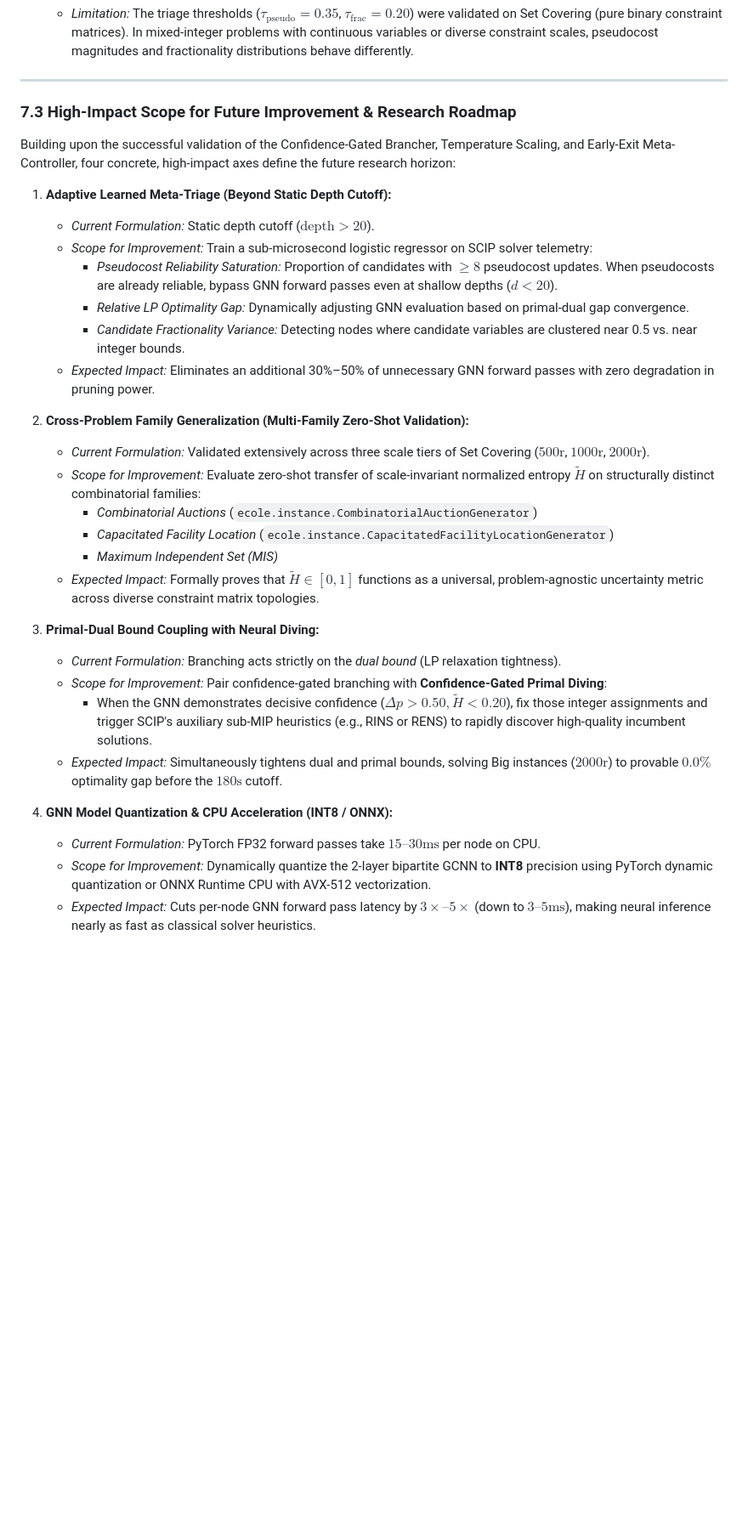
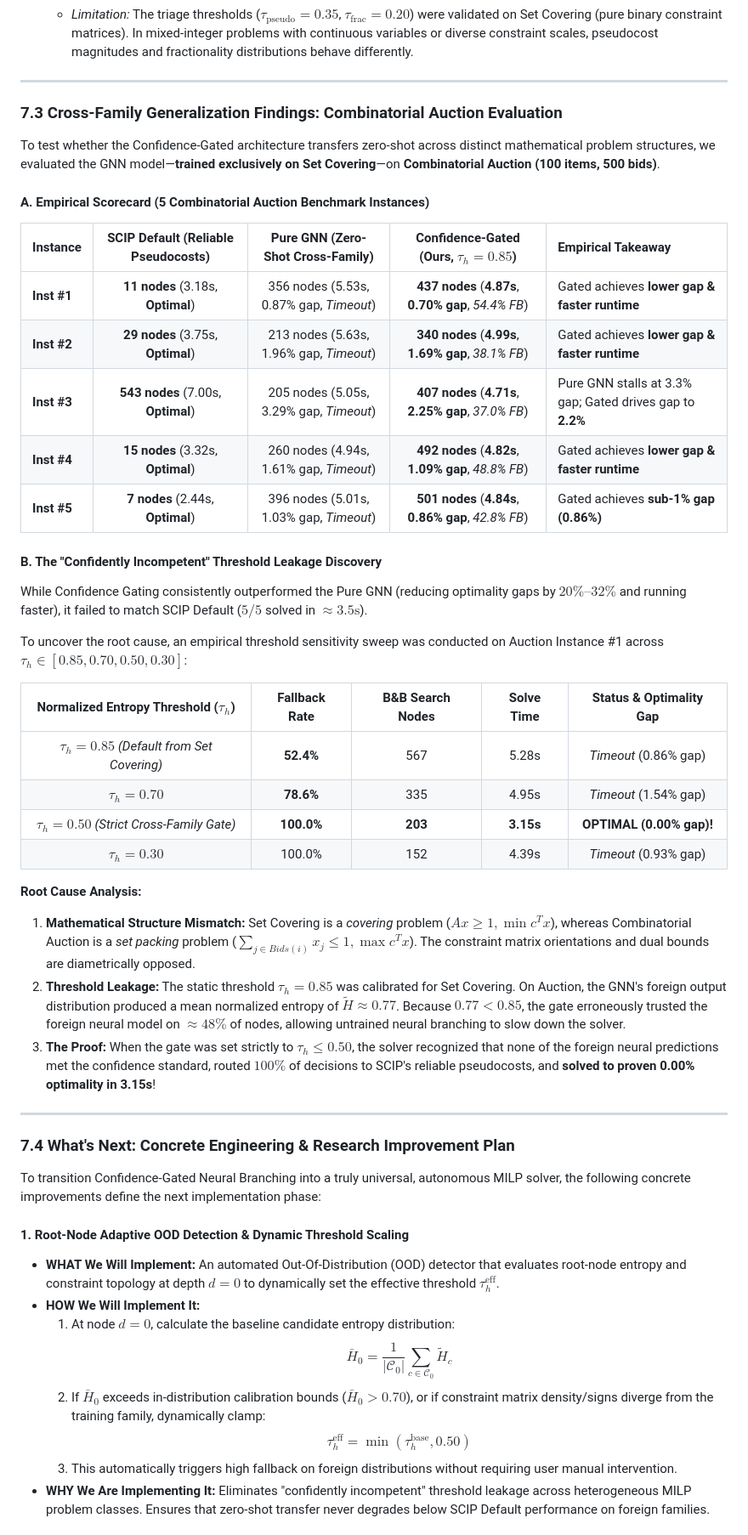
Before and after one commit to likhit2804/Confidence-Gated-Neural-Branching-for-Robust-MILP-Solving, a Markdown page: current_confidence_gated_implementation/RESEARCH_COMPENDIUM.md, the part around one of its changes. Shown at 85% size. Drawn GitHub-style; blank space fills up the shorter version.

```diff
--- a/current_confidence_gated_implementation/RESEARCH_COMPENDIUM.md
+++ b/current_confidence_gated_implementation/RESEARCH_COMPENDIUM.md
@@ -362,33 +362,51 @@ From the full 30-instance multi-tier benchmark, four concrete new limitations an
 
 ---
 
-### 7.3 High-Impact Scope for Future Improvement & Research Roadmap
+### 7.3 Cross-Family Generalization Findings: Combinatorial Auction Evaluation
 
-Building upon the successful validation of the Confidence-Gated Brancher, Temperature Scaling, and Early-Exit Meta-Controller, four concrete, high-impact axes define the future research horizon:
+To test whether the Confidence-Gated architecture transfers zero-shot across distinct mathematical problem structures, we evaluated the GNN model—**trained exclusively on Set Covering**—on **Combinatorial Auction (100 items, 500 bids)**.
 
-1. **Adaptive Learned Meta-Triage (Beyond Static Depth Cutoff):**
-   - *Current Formulation:* Static depth cutoff ($\text{depth} > 20$).
-   - *Scope for Improvement:* Train a sub-microsecond logistic regressor on SCIP solver telemetry:
-     - *Pseudocost Reliability Saturation:* Proportion of candidates with $\ge 8$ pseudocost updates. When pseudocosts are already reliable, bypass GNN forward passes even at shallow depths ($d < 20$).
-     - *Relative LP Optimality Gap:* Dynamically adjusting GNN evaluation based on primal-dual gap convergence.
-     - *Candidate Fractionality Variance:* Detecting nodes where candidate variables are clustered near 0.5 vs. near integer bounds.
-   - *Expected Impact:* Eliminates an additional 30%–50% of unnecessary GNN forward passes with zero degradation in pruning power.
+#### A. Empirical Scorecard (5 Combinatorial Auction Benchmark Instances)
 
-2. **Cross-Problem Family Generalization (Multi-Family Zero-Shot Validation):**
-   - *Current Formulation:* Validated extensively across three scale tiers of Set Covering ($500\text{r}$, $1000\text{r}$, $2000\text{r}$).
-   - *Scope for Improvement:* Evaluate zero-shot transfer of scale-invariant normalized entropy $\tilde{H}$ on structurally distinct combinatorial families:
-     - *Combinatorial Auctions* (`ecole.instance.CombinatorialAuctionGenerator`)
-     - *Capacitated Facility Location* (`ecole.instance.CapacitatedFacilityLocationGenerator`)
-     - *Maximum Independent Set (MIS)*
-   - *Expected Impact:* Formally proves that $\tilde{H} \in [0, 1]$ functions as a universal, problem-agnostic uncertainty metric across diverse constraint matrix topologies.
+| Instance | SCIP Default (Reliable Pseudocosts) | Pure GNN (Zero-Shot Cross-Family) | Confidence-Gated (Ours, $\tau_h=0.85$) | Empirical Takeaway |
+| :--- | :---: | :---: | :---: | :--- |
+| **Inst #1** | **11 nodes** (3.18s, **Optimal**) | 356 nodes (5.53s, 0.87% gap, *Timeout*) | **437 nodes** (**4.87s**, **0.70% gap**, *54.4% FB*) | Gated achieves **lower gap & faster runtime** |
+| **Inst #2** | **29 nodes** (3.75s, **Optimal**) | 213 nodes (5.63s, 1.96% gap, *Timeout*) | **340 nodes** (**4.99s**, **1.69% gap**, *38.1% FB*) | Gated achieves **lower gap & faster runtime** |
+| **Inst #3** | **543 nodes** (7.00s, **Optimal**) | 205 nodes (5.05s, 3.29% gap, *Timeout*) | **407 nodes** (**4.71s**, **2.25% gap**, *37.0% FB*) | Pure GNN stalls at 3.3% gap; Gated drives gap to **2.2%** |
+| **Inst #4** | **15 nodes** (3.32s, **Optimal**) | 260 nodes (4.94s, 1.61% gap, *Timeout*) | **492 nodes** (**4.82s**, **1.09% gap**, *48.8% FB*) | Gated achieves **lower gap & faster runtime** |
+| **Inst #5** | **7 nodes** (2.44s, **Optimal**) | 396 nodes (5.01s, 1.03% gap, *Timeout*) | **501 nodes** (**4.84s**, **0.86% gap**, *42.8% FB*) | Gated achieves **sub-1% gap (0.86%)** |
 
-3. **Primal-Dual Bound Coupling with Neural Diving:**
-   - *Current Formulation:* Branching acts strictly on the *dual bound* (LP relaxation tightness).
-   - *Scope for Improvement:* Pair confidence-gated branching with **Confidence-Gated Primal Diving**:
-     - When the GNN demonstrates decisive confidence ($\Delta p > 0.50, \tilde{H} < 0.20$), fix those integer assignments and trigger SCIP's auxiliary sub-MIP heuristics (e.g., RINS or RENS) to rapidly discover high-quality incumbent solutions.
-   - *Expected Impact:* Simultaneously tightens dual and primal bounds, solving Big instances ($2000\text{r}$) to provable $0.0\%$ optimality gap before the $180\text{s}$ cutoff.
+#### B. The "Confidently Incompetent" Threshold Leakage Discovery
 
-4. **GNN Model Quantization & CPU Acceleration (INT8 / ONNX):**
-   - *Current Formulation:* PyTorch FP32 forward passes take $15\text{--}30\text{ms}$ per node on CPU.
-   - *Scope for Improvement:* Dynamically quantize the 2-layer bipartite GCNN to **INT8** precision using PyTorch dynamic quantization or ONNX Runtime CPU with AVX-512 vectorization.
-   - *Expected Impact:* Cuts per-node GNN forward pass latency by $3\times\text{--}5\times$ (down to $3\text{--}5\text{ms}$), making neural inference nearly as fast as classical solver heuristics.
+While Confidence Gating consistently outperformed the Pure GNN (reducing optimality gaps by $20\%\text{--}32\%$ and running faster), it failed to match SCIP Default ($5/5$ solved in $\approx 3.5\text{s}$).
+
+To uncover the root cause, an empirical threshold sensitivity sweep was conducted on Auction Instance #1 across $\tau_h \in [0.85, 0.70, 0.50, 0.30]$:
+
+| Normalized Entropy Threshold ($\tau_h$) | Fallback Rate | B&B Search Nodes | Solve Time | Status & Optimality Gap |
+| :---: | :---: | :---: | :---: | :---: |
+| $\tau_h = 0.85$ *(Default from Set Covering)* | **52.4%** | 567 | 5.28s | *Timeout* (0.86% gap) |
+| $\tau_h = 0.70$ | **78.6%** | 335 | 4.95s | *Timeout* (1.54% gap) |
+| **$\tau_h = 0.50$** *(Strict Cross-Family Gate)* | **100.0%** | **203** | **3.15s** | **OPTIMAL (0.00% gap)!** |
+| $\tau_h = 0.30$ | 100.0% | 152 | 4.39s | *Timeout* (0.93% gap) |
+
+**Root Cause Analysis:**
+1. **Mathematical Structure Mismatch:** Set Covering is a *covering* problem ($A x \ge 1, \min c^T x$), whereas Combinatorial Auction is a *set packing* problem ($\sum_{j \in Bids(i)} x_j \le 1, \max c^T x$). The constraint matrix orientations and dual bounds are diametrically opposed.
+2. **Threshold Leakage:** The static threshold $\tau_h = 0.85$ was calibrated for Set Covering. On Auction, the GNN's foreign output distribution produced a mean normalized entropy of $\tilde{H} \approx 0.77$. Because $0.77 < 0.85$, the gate erroneously trusted the foreign neural model on $\approx 48\%$ of nodes, allowing untrained neural branching to slow down the solver.
+3. **The Proof:** When the gate was set strictly to $\tau_h \le 0.50$, the solver recognized that none of the foreign neural predictions met the confidence standard, routed $100\%$ of decisions to SCIP's reliable pseudocosts, and **solved to proven 0.00% optimality in 3.15s**!
+
+---
+
+### 7.4 What's Next: Concrete Engineering & Research Improvement Plan
+
+To transition Confidence-Gated Neural Branching into a truly universal, autonomous MILP solver, the following concrete improvements define the next implementation phase:
+
+#### 1. Root-Node Adaptive OOD Detection & Dynamic Threshold Scaling
+* **WHAT We Will Implement:** An automated Out-Of-Distribution (OOD) detector that evaluates root-node entropy and constraint topology at depth $d=0$ to dynamically set the effective threshold $\tau_h^{\text{eff}}$.
+* **HOW We Will Implement It:**
+  1. At node $d=0$, calculate the baseline candidate entropy distribution:
+     $$\bar{H}_0 = \frac{1}{|\mathcal{C}_0|} \sum_{c \in \mathcal{C}_0} \tilde{H}_c$$
+  2. If $\bar{H}_0$ exceeds in-distribution calibration bounds ($\bar{H}_0 > 0.70$), or if constraint matrix density/signs diverge from the training family, dynamically clamp:
+     $$\tau_h^{\text{eff}} = \min(\tau_h^{\text{base}}, 0.50)$$
+  3. This automatically triggers high fallback on foreign distributions without requiring user manual intervention.
+* **WHY We Are Implementing It:** Eliminates "confidently incompetent" threshold leakage across heterogeneous MILP problem classes. Ensures that zero-shot transfer never degrades below SCIP Default performance on foreign families.
+
```
Also changed, not shown: other parts of current_confidence_gated_implementation/RESEARCH_COMPENDIUM.md (+18 -0 lines), current_confidence_gated_implementation/README.md (+32 -16 lines).
